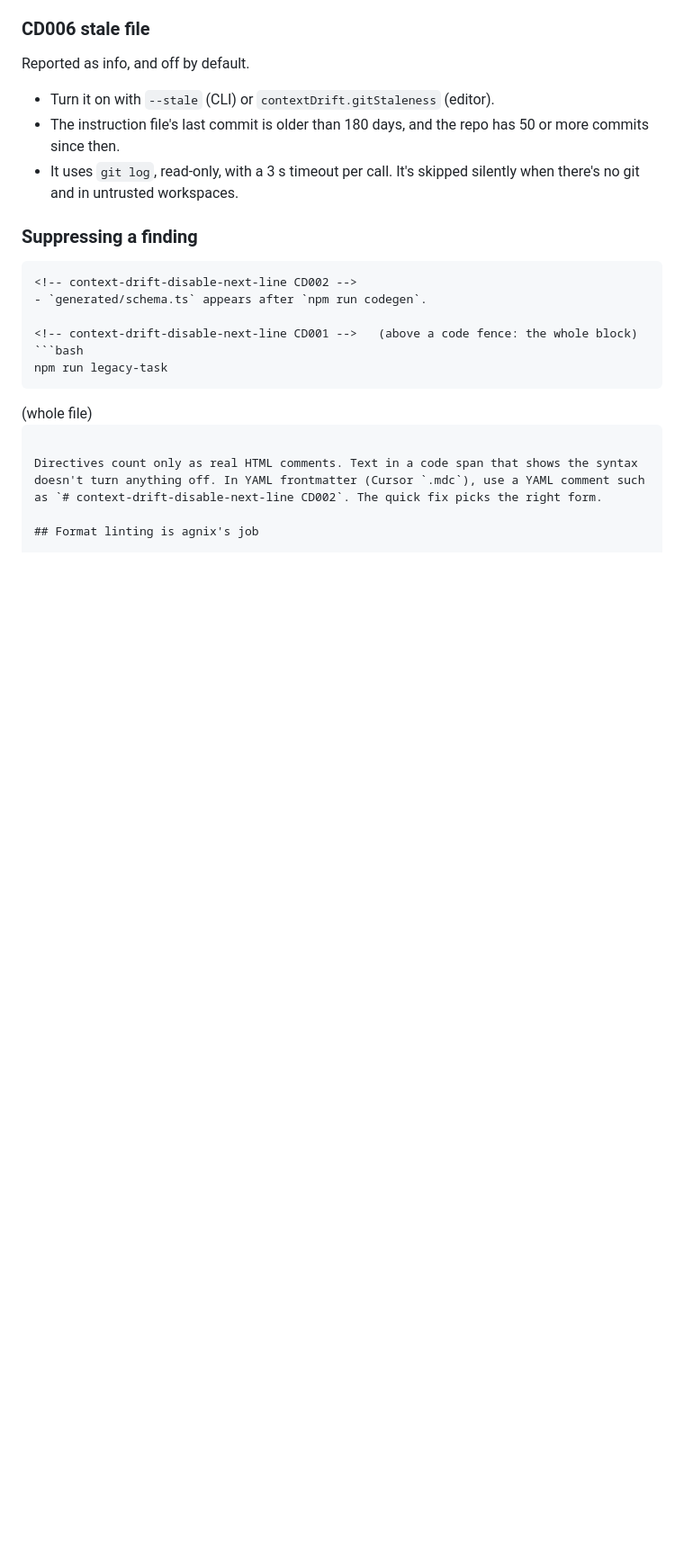
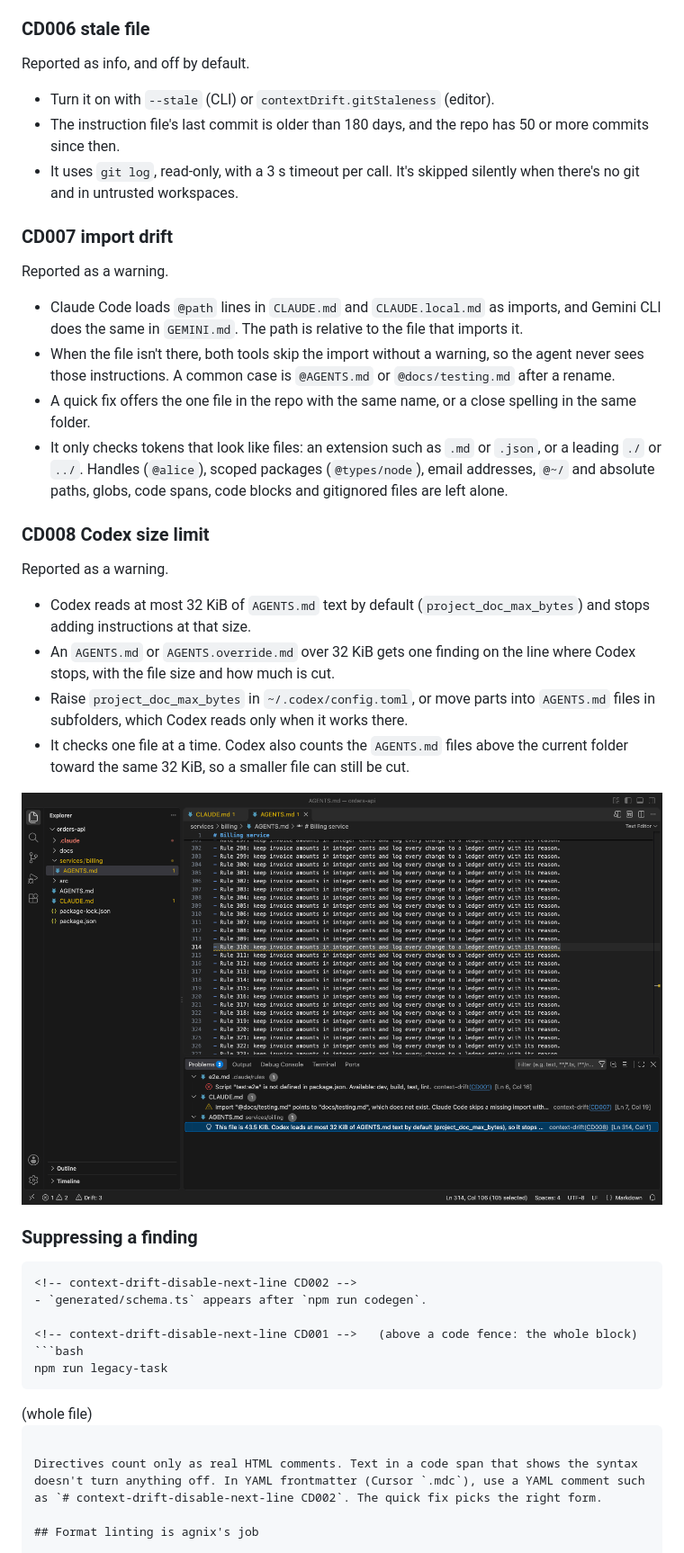
Before and after one commit to theluckystrike/context-drift, a Markdown page: README.md, the part around one of its changes. Shown at 90% size. GitHub-like rendering; pictures changed too: images/vscode-codex-size-limit.png (added); blank space fills up the shorter version.

Commit message:
Broken @imports (CD007), Codex 32 KiB limit (CD008), .claude/rules, AGENTS.override.md, Devin and Kiro rules, 0.2.0

````diff
--- a/README.md
+++ b/README.md
@@ -155,6 +160,24 @@ Reported as info, and off by default.
 - The instruction file's last commit is older than 180 days, and the repo has 50 or more commits since then.
 - It uses `git log`, read-only, with a 3 s timeout per call. It's skipped silently when there's no git and in untrusted workspaces.
 
+### CD007 import drift
+Reported as a warning.
+
+- Claude Code loads `@path` lines in `CLAUDE.md` and `CLAUDE.local.md` as imports, and Gemini CLI does the same in `GEMINI.md`. The path is relative to the file that imports it.
+- When the file isn't there, both tools skip the import without a warning, so the agent never sees those instructions. A common case is `@AGENTS.md` or `@docs/testing.md` after a rename.
+- A quick fix offers the one file in the repo with the same name, or a close spelling in the same folder.
+- It only checks tokens that look like files: an extension such as `.md` or `.json`, or a leading `./` or `../`. Handles (`@alice`), scoped packages (`@types/node`), email addresses, `@~/` and absolute paths, globs, code spans, code blocks and gitignored files are left alone.
+
+### CD008 Codex size limit
+Reported as a warning.
+
+- Codex reads at most 32 KiB of `AGENTS.md` text by default (`project_doc_max_bytes`) and stops adding instructions at that size.
+- An `AGENTS.md` or `AGENTS.override.md` over 32 KiB gets one finding on the line where Codex stops, with the file size and how much is cut.
+- Raise `project_doc_max_bytes` in `~/.codex/config.toml`, or move parts into `AGENTS.md` files in subfolders, which Codex reads only when it works there.
+- It checks one file at a time. Codex also counts the `AGENTS.md` files above the current folder toward the same 32 KiB, so a smaller file can still be cut.
+
+![A 43.5 KiB services/billing/AGENTS.md open at line 314, where the CD008 finding in the Problems panel says Codex stops reading](https://raw.githubusercontent.com/theluckystrike/context-drift/main/images/vscode-codex-size-limit.png)
+
 ### Suppressing a finding
 
 ```markdown
````
Also changed, not shown: other parts of README.md (+7 -2 lines), CHANGELOG.md (+7 -0 lines), images/vscode-claude-md-imports.png (added), 6 other files.
